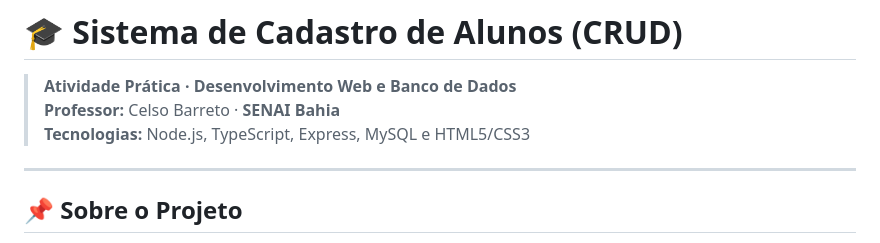
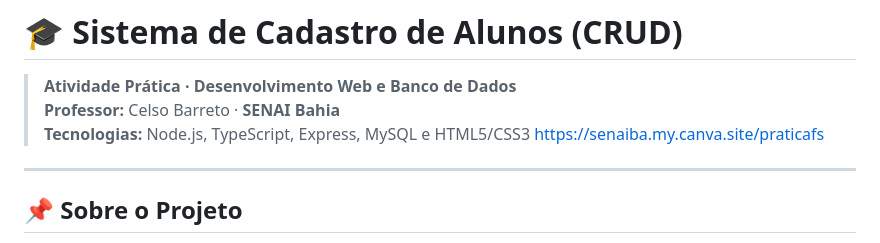
Before and after one commit to caioba19/Roteiro-de-pratica-CRUD, a Markdown page: README.md, the part around the change. Drawn GitHub-style.

Commit message:
Update README with project link
Added project link to the README file.

```diff
--- a/README.md
+++ b/README.md
@@ -2,6 +2,7 @@
 > **Atividade Prática · Desenvolvimento Web e Banco de Dados**
 > **Professor:** Celso Barreto · **SENAI Bahia**
 > **Tecnologias:** Node.js, TypeScript, Express, MySQL e HTML5/CSS3
+> https://senaiba.my.canva.site/praticafs
 
 ---
 
```
